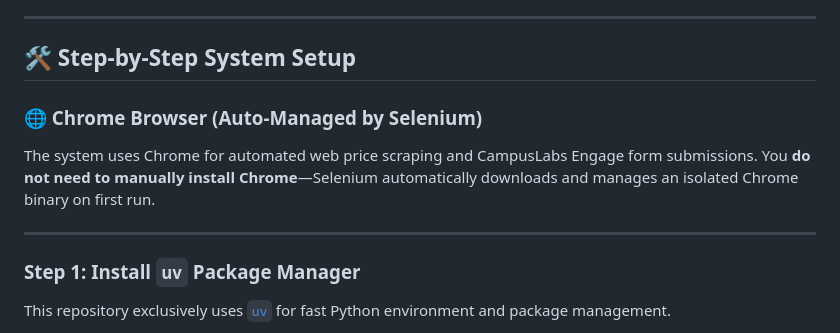
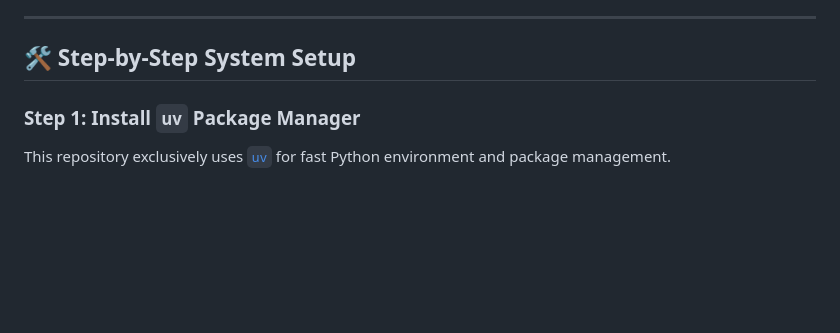
Before and after one commit to gt-marine-robotics-group/finance, a Markdown page: README.md, the part around the change. GitHub-like rendering; blank space fills up the shorter version.

```diff
--- a/README.md
+++ b/README.md
@@ -5,11 +5,6 @@ Automated bill request submission, purchase request automation, live price audit
 ---
 
 ## 🛠️ Step-by-Step System Setup
-
-### 🌐 Chrome Browser (Auto-Managed by Selenium)
-The system uses Chrome for automated web price scraping and CampusLabs Engage form submissions. You **do not need to manually install Chrome**—Selenium automatically downloads and manages an isolated Chrome binary on first run.
-
----
 
 ### Step 1: Install `uv` Package Manager
 This repository exclusively uses [`uv`](https://docs.astral.sh/uv/getting-started/installation/) for fast Python environment and package management.
```
